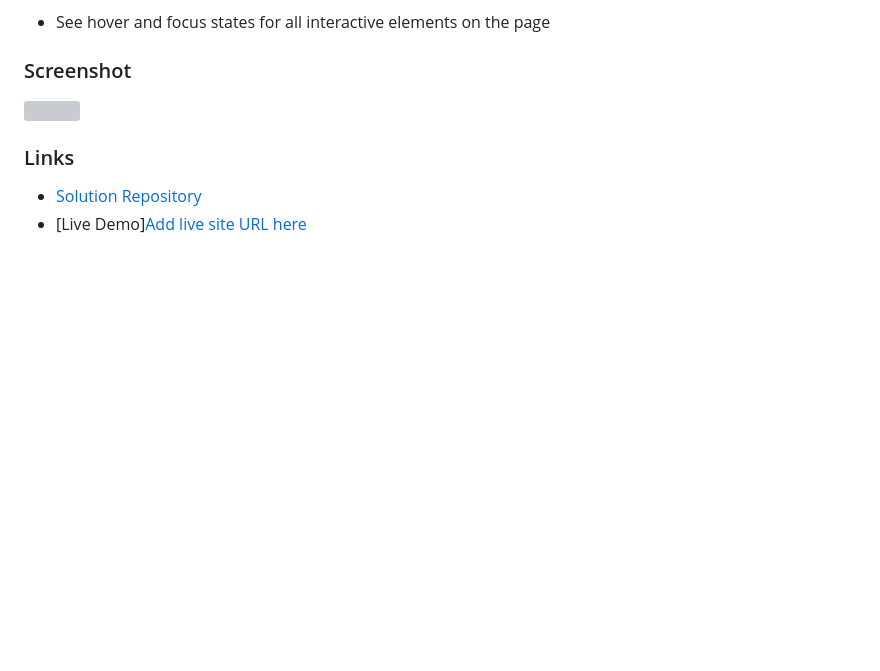
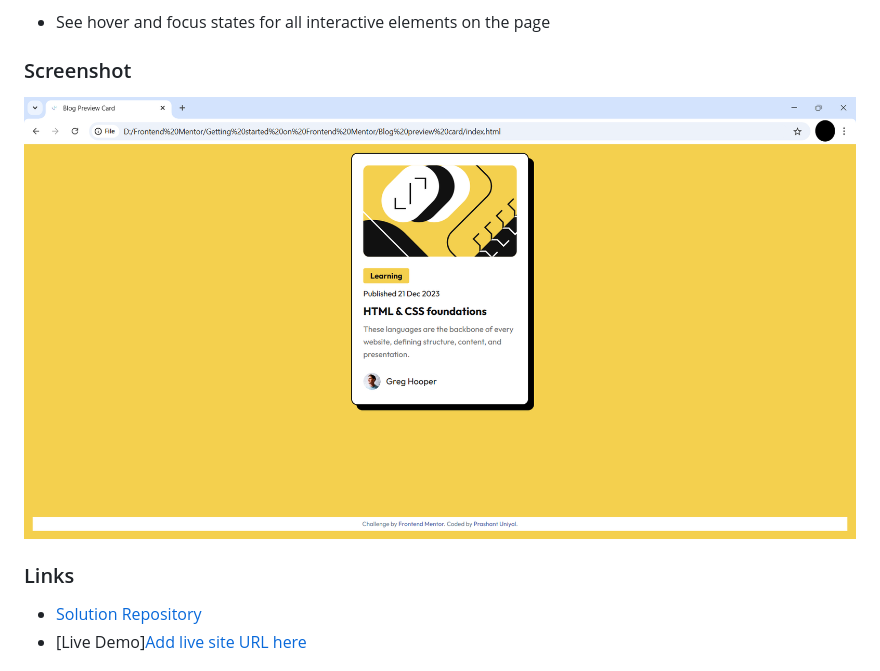
Before and after one commit to mod-prashant/Blog-preview-card, a Markdown page: README.md, the part around the change. GitHub-like rendering; pictures changed too: screenshot.png (added); blank space fills up the shorter version; grey boxes are pictures that could not be loaded.

```diff
--- a/README.md
+++ b/README.md
@@ -25,7 +25,7 @@ Users should be able to:
 
 ### Screenshot
 
-![](./screenshot.jpg)
+![](./screenshot.png)
 
 ### Links
 
```
